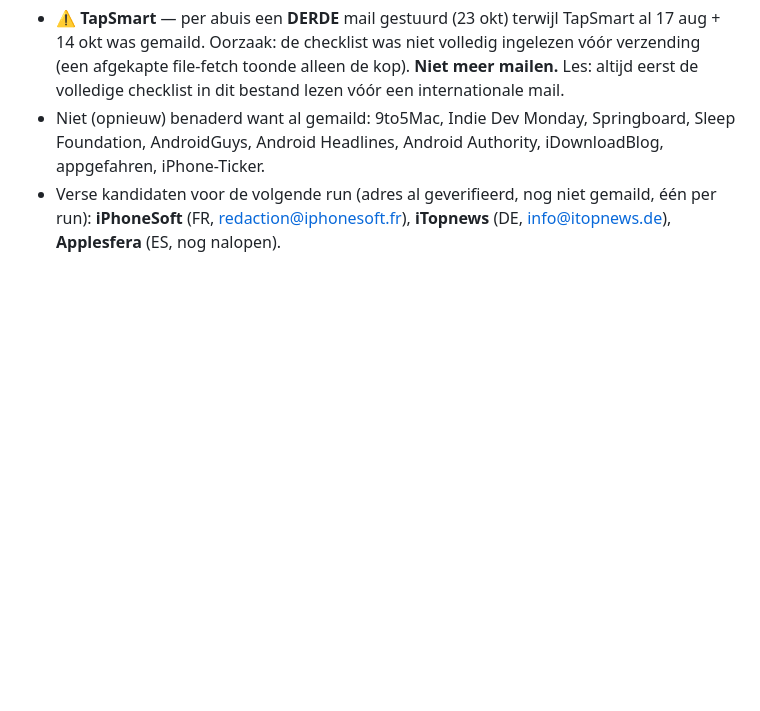
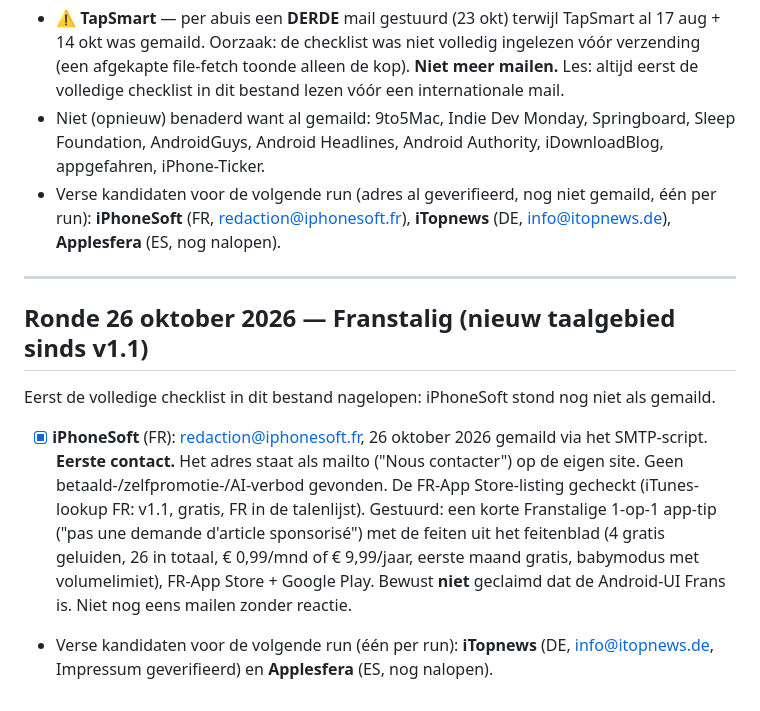
Before and after one commit to EdCafferata/duski, a Markdown page: marketing/SOCIAL_EN_MEER.md, the part around the change. Rendered like a GitHub page; blank space fills up the shorter version.

Commit message:
Marketing: iPhoneSoft app-tip (Franstalig, v1.1), zoekronde 26 oktober 2026
Co-Authored-By: Claude Opus 5.5 <noreply@anthropic.com>

```diff
--- a/marketing/SOCIAL_EN_MEER.md
+++ b/marketing/SOCIAL_EN_MEER.md
@@ -464,3 +464,16 @@ Duski 1.1 heeft een Duitse UI, en de Duitse App Store-listing is Duitstalig (iTu
   Android Headlines, Android Authority, iDownloadBlog, appgefahren, iPhone-Ticker.
 - Verse kandidaten voor de volgende run (adres al geverifieerd, nog niet gemaild, één per run): **iPhoneSoft** (FR,
   redaction@iphonesoft.fr), **iTopnews** (DE, info@itopnews.de), **Applesfera** (ES, nog nalopen).
+
+---
+
+## Ronde 26 oktober 2026 — Franstalig (nieuw taalgebied sinds v1.1)
+Eerst de volledige checklist in dit bestand nagelopen: iPhoneSoft stond nog niet als gemaild.
+- [x] **iPhoneSoft** (FR): redaction@iphonesoft.fr, 26 oktober 2026 gemaild via het SMTP-script. **Eerste contact.**
+  Het adres staat als mailto ("Nous contacter") op de eigen site. Geen betaald-/zelfpromotie-/AI-verbod gevonden.
+  De FR-App Store-listing gecheckt (iTunes-lookup FR: v1.1, gratis, FR in de talenlijst). Gestuurd: een korte
+  Franstalige 1-op-1 app-tip ("pas une demande d'article sponsorisé") met de feiten uit het feitenblad (4 gratis
+  geluiden, 26 in totaal, € 0,99/mnd of € 9,99/jaar, eerste maand gratis, babymodus met volumelimiet),
+  FR-App Store + Google Play. Bewust **niet** geclaimd dat de Android-UI Frans is. Niet nog eens mailen zonder reactie.
+- Verse kandidaten voor de volgende run (één per run): **iTopnews** (DE, info@itopnews.de, Impressum
+  geverifieerd) en **Applesfera** (ES, nog nalopen).
```
